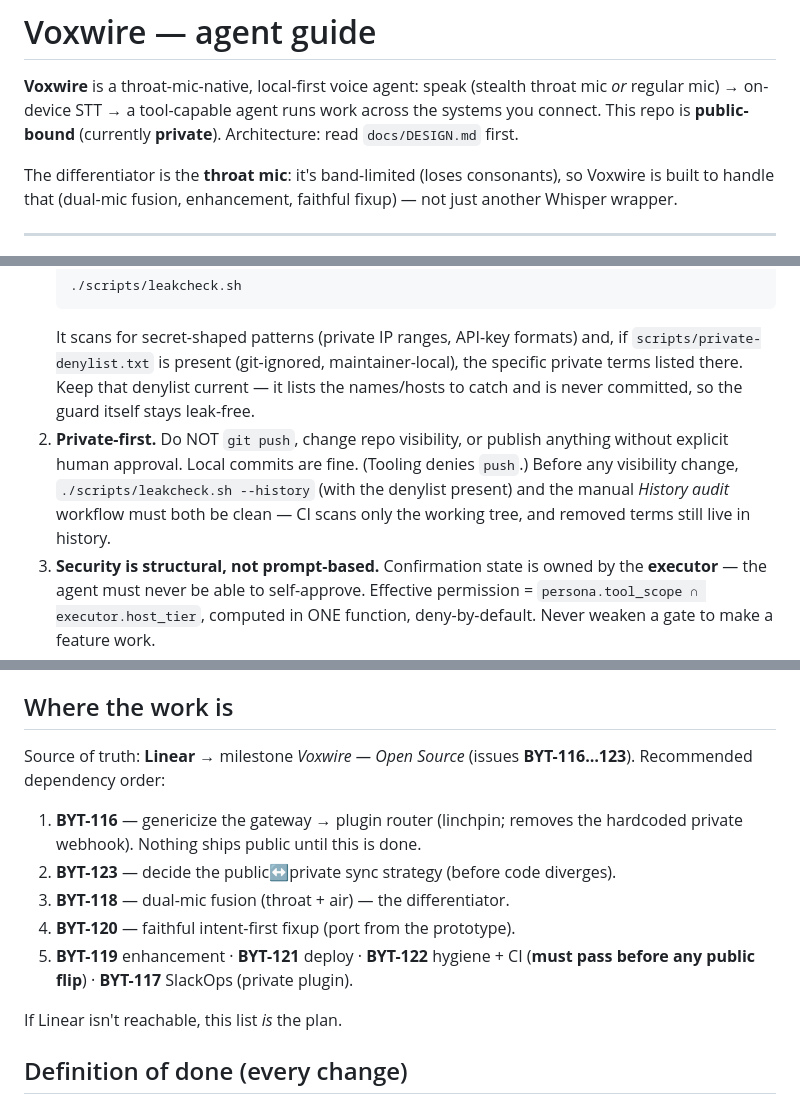
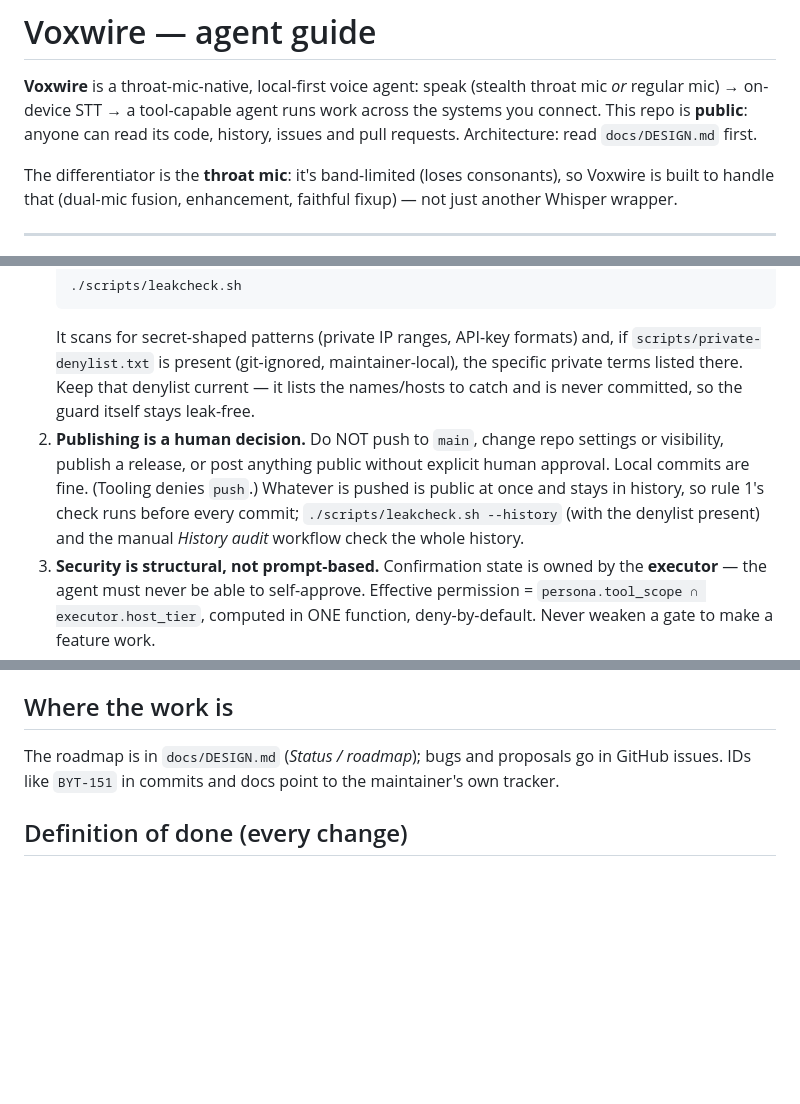
Before and after one commit to 66mhz/open-voxwire, a Markdown page: CLAUDE.md, 3 parts joined by grey strips. Drawn GitHub-style; blank space fills up the shorter version.

Commit message:
docs: the agent guide and design doc, as of the public repository
CLAUDE.md (AGENTS.md links to it) still said the repo was private and laid
out the maintainer's own tracker: its issue IDs, a work order that is mostly
done, and a private plugin. It now says the repo is public, rule 2 says
publishing is a human decision (anything pushed is public at once), and the
roadmap points to docs/DESIGN.md and GitHub issues.

DESIGN.md's overlay example named that private plugin, against rule 1; it
now uses a neutral name. Its note that the public flip was deferred goes.

Co-Authored-By: Claude Opus 4.8 <noreply@anthropic.com>

```diff
--- a/CLAUDE.md
+++ b/CLAUDE.md
@@ -2,8 +2,8 @@
 
 **Voxwire** is a throat-mic-native, local-first voice agent: speak (stealth throat
 mic *or* regular mic) → on-device STT → a tool-capable agent runs work across the
-systems you connect. This repo is **public-bound** (currently **private**).
-Architecture: read `docs/DESIGN.md` first.
+systems you connect. This repo is **public**: anyone can read its code, history,
+issues and pull requests. Architecture: read `docs/DESIGN.md` first.
 
 The differentiator is the **throat mic**: it's band-limited (loses consonants), so
 Voxwire is built to handle that (dual-mic fusion, enhancement, faithful fixup) —
@@ -24,11 +24,12 @@ not just another Whisper wrapper.
    the specific private terms listed there. Keep that denylist current — it lists
    the names/hosts to catch and is never committed, so the guard itself stays
    leak-free.
-2. **Private-first.** Do NOT `git push`, change repo visibility, or publish anything
-   without explicit human approval. Local commits are fine. (Tooling denies `push`.)
-   Before any visibility change, `./scripts/leakcheck.sh --history` (with the
-   denylist present) and the manual *History audit* workflow must both be clean —
-   CI scans only the working tree, and removed terms still live in history.
+2. **Publishing is a human decision.** Do NOT push to `main`, change repo settings
+   or visibility, publish a release, or post anything public without explicit
+   human approval. Local commits are fine. (Tooling denies `push`.) Whatever is
+   pushed is public at once and stays in history, so rule 1's check runs before
+   every commit; `./scripts/leakcheck.sh --history` (with the denylist present)
+   and the manual *History audit* workflow check the whole history.
 3. **Security is structural, not prompt-based.** Confirmation state is owned by the
    **executor** — the agent must never be able to self-approve. Effective permission
    = `persona.tool_scope ∩ executor.host_tier`, computed in ONE function,
@@ -73,18 +74,9 @@ not just another Whisper wrapper.
 
 ## Where the work is
 
-Source of truth: **Linear** → milestone *Voxwire — Open Source* (issues
-**BYT-116…123**). Recommended dependency order:
-
-1. **BYT-116** — genericize the gateway → plugin router (linchpin; removes the
-   hardcoded private webhook). Nothing ships public until this is done.
-2. **BYT-123** — decide the public↔private sync strategy (before code diverges).
-3. **BYT-118** — dual-mic fusion (throat + air) — the differentiator.
-4. **BYT-120** — faithful intent-first fixup (port from the prototype).
-5. **BYT-119** enhancement · **BYT-121** deploy · **BYT-122** hygiene + CI
-   (**must pass before any public flip**) · **BYT-117** SlackOps (private plugin).
-
-If Linear isn't reachable, this list *is* the plan.
+The roadmap is in `docs/DESIGN.md` (*Status / roadmap*); bugs and proposals go
+in GitHub issues. IDs like `BYT-151` in commits and docs point to the
+maintainer's own tracker.
 
 ## Definition of done (every change)
 
```
Also changed, not shown: docs/DESIGN.md (+2 -4 lines).
